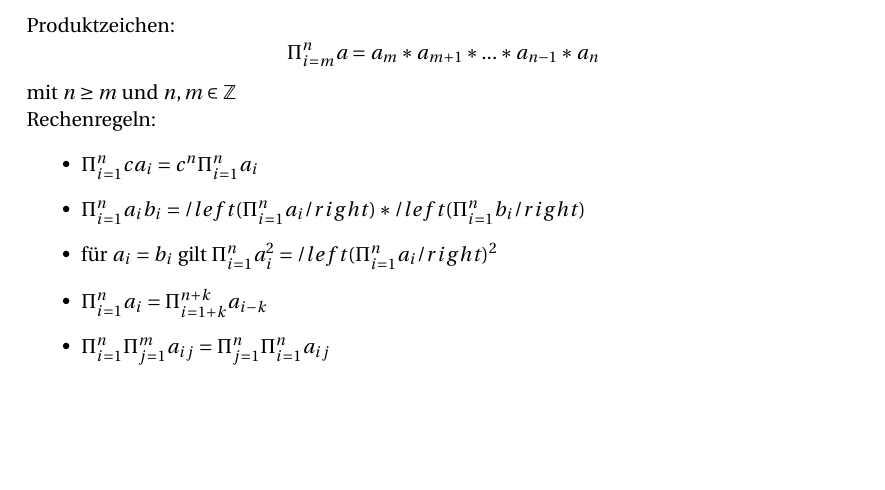
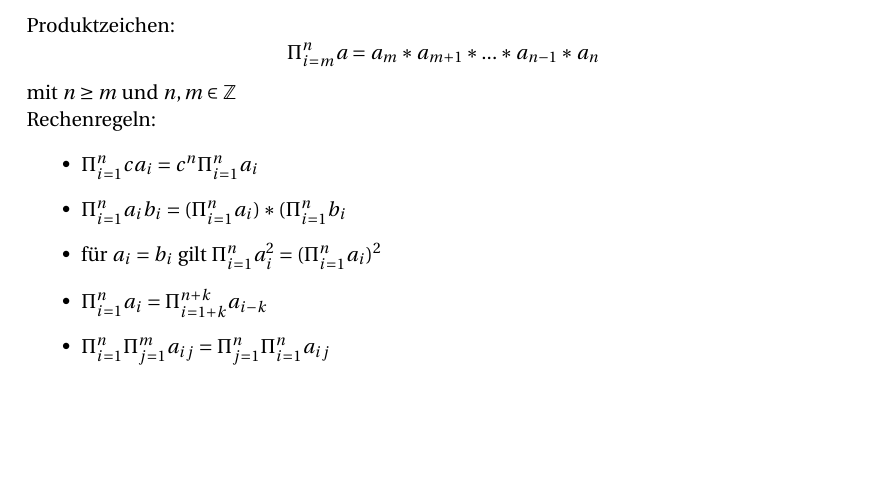
Before and after one commit to Kekziie/Betriebswirtschaftslehre, a LaTeX document (MW_Aufgaben.tex): part of page 3 of 7, cut so that both start at the same text. Compiled offline with pdfLaTeX.

Commit message:
Notation korrigieren

```diff
--- a/MW_Aufgaben.tex
+++ b/MW_Aufgaben.tex
@@ -94,9 +94,9 @@ Rechenregeln:
 \item $\Pi^{n}_{i=1}ca_{i}
 =c^{n} \Pi^{n}_{i=1}a_{i}$
 \item $\Pi^{n}_{i=1}a_{i}b_{i}
-= /left( \Pi^{n}_{i=1}a_{i} /right) * /left( \Pi^{n}_{i=1}b_{i} /right)$
+= ( \Pi^{n}_{i=1}a_{i} ) * ( \Pi^{n}_{i=1}b_{i} $
 \item für $a_{i} = b_{i}$ gilt
-$ \Pi^{n}_{i=1}a_{i}^{2} = /left( \Pi^{n}_{i=1}a_{i} /right) ^{2}$
+$ \Pi^{n}_{i=1}a_{i}^{2} = ( \Pi^{n}_{i=1}a_{i}) ^{2}$
 \item $\Pi^{n}_{i=1}a_{i}
 = \Pi^{n+k}_{i=1+k}a_{i-k}$
 \item $\Pi^{n}_{i=1} \Pi^{m}_{j=1}a_{ij}
```
